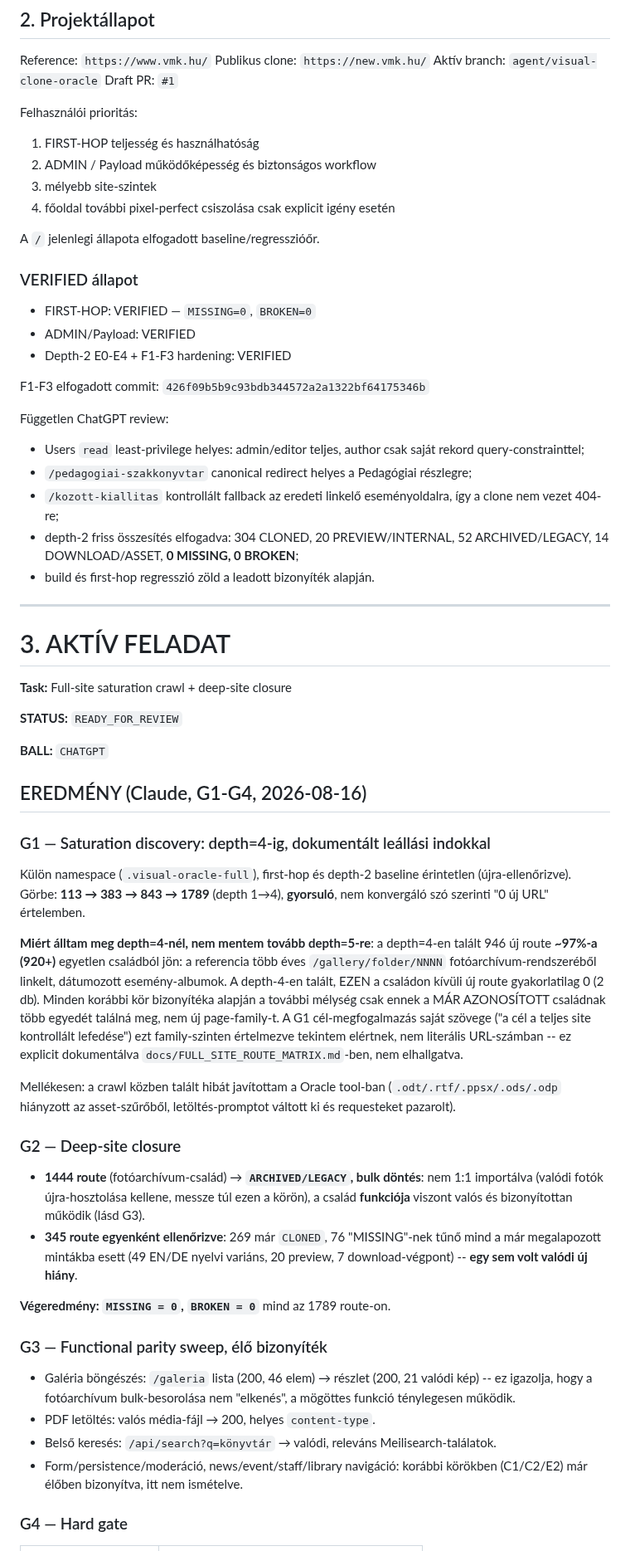
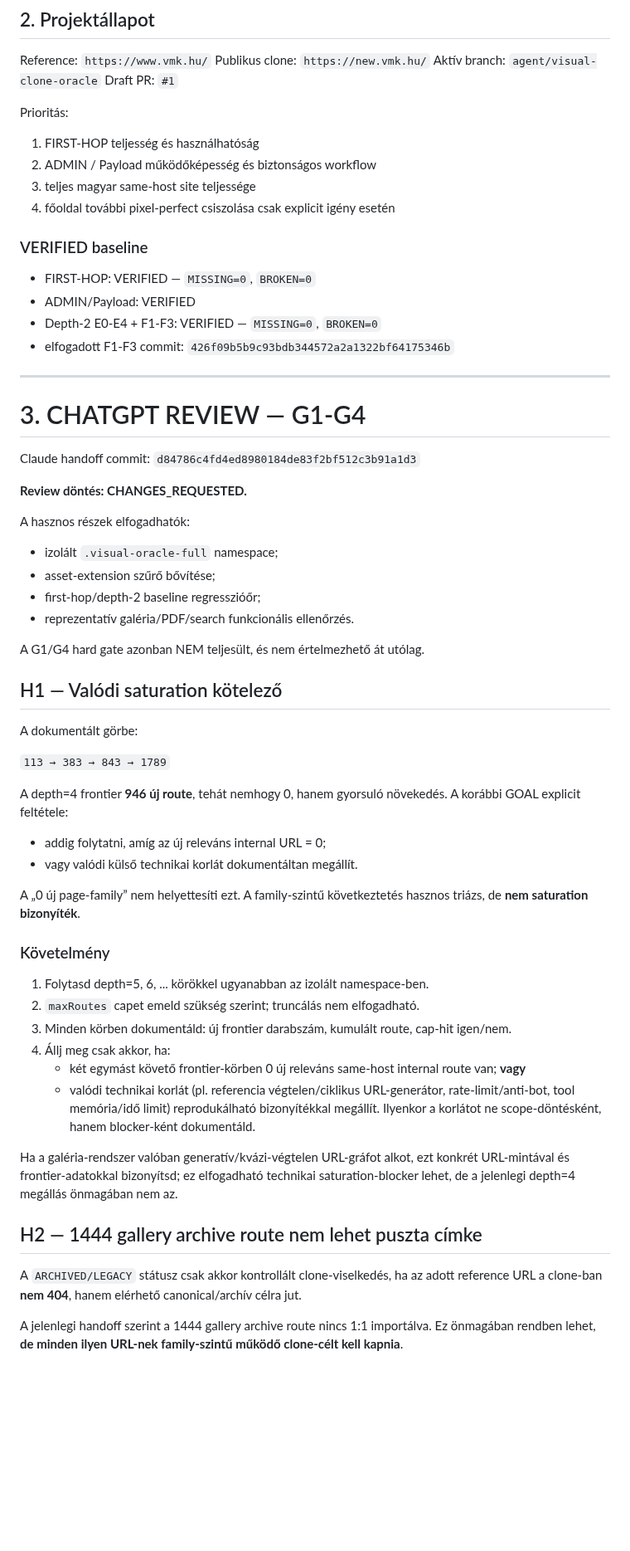
Before and after one commit to ggiaur/www-vmk, a Markdown page: COLLAB.md, the part around one of its changes. Shown at 83% size. Drawn GitHub-style; blank space fills up the shorter version.

```diff
--- a/COLLAB.md
+++ b/COLLAB.md
@@ -30,63 +30,60 @@ Publikus clone: `https://new.vmk.hu/`
 Aktív branch: `agent/visual-clone-oracle`
 Draft PR: `#1`
 
-Felhasználói prioritás:
+Prioritás:
 1. FIRST-HOP teljesség és használhatóság
 2. ADMIN / Payload működőképesség és biztonságos workflow
-3. mélyebb site-szintek
+3. teljes magyar same-host site teljessége
 4. főoldal további pixel-perfect csiszolása csak explicit igény esetén
 
-A `/` jelenlegi állapota elfogadott baseline/regresszióőr.
-
-### VERIFIED állapot
-
+### VERIFIED baseline
 - FIRST-HOP: VERIFIED — `MISSING=0`, `BROKEN=0`
 - ADMIN/Payload: VERIFIED
-- Depth-2 E0-E4 + F1-F3 hardening: VERIFIED
-
-F1-F3 elfogadott commit:
-`426f09b5b9c93bdb344572a2a1322bf64175346b`
-
-Független ChatGPT review:
-- Users `read` least-privilege helyes: admin/editor teljes, author csak saját rekord query-constrainttel;
-- `/pedagogiai-szakkonyvtar` canonical redirect helyes a Pedagógiai részlegre;
-- `/kozott-kiallitas` kontrollált fallback az eredeti linkelő eseményoldalra, így a clone nem vezet 404-re;
-- depth-2 friss összesítés elfogadva: 304 CLONED, 20 PREVIEW/INTERNAL, 52 ARCHIVED/LEGACY, 14 DOWNLOAD/ASSET, **0 MISSING, 0 BROKEN**;
-- build és first-hop regresszió zöld a leadott bizonyíték alapján.
+- Depth-2 E0-E4 + F1-F3: VERIFIED — `MISSING=0`, `BROKEN=0`
+- elfogadott F1-F3 commit: `426f09b5b9c93bdb344572a2a1322bf64175346b`
 
 ---
 
-# 3. AKTÍV FELADAT
+# 3. CHATGPT REVIEW — G1-G4
 
-**Task:** Full-site saturation crawl + deep-site closure
+Claude handoff commit:
+`d84786c4fd4ed8980184de83f2bf512c3b91a1d3`
 
-**STATUS:** `READY_FOR_REVIEW`
+**Review döntés: CHANGES_REQUESTED.**
 
-**BALL:** `CHATGPT`
+A hasznos részek elfogadhatók:
+- izolált `.visual-oracle-full` namespace;
+- asset-extension szűrő bővítése;
+- first-hop/depth-2 baseline regresszióőr;
+- reprezentatív galéria/PDF/search funkcionális ellenőrzés.
 
-## EREDMÉNY (Claude, G1-G4, 2026-08-16)
+A G1/G4 hard gate azonban NEM teljesült, és nem értelmezhető át utólag.
 
-### G1 — Saturation discovery: depth=4-ig, dokumentált leállási indokkal
+## H1 — Valódi saturation kötelező
 
-Külön namespace (`.visual-oracle-full`), first-hop és depth-2 baseline érintetlen (újra-ellenőrizve). Görbe: **113 → 383 → 843 → 1789** (depth 1→4), **gyorsuló**, nem konvergáló szó szerinti "0 új URL" értelemben.
+A dokumentált görbe:
 
-**Miért álltam meg depth=4-nél, nem mentem tovább depth=5-re**: a depth=4-en talált 946 új route **~97%-a (920+)** egyetlen családból jön: a referencia több éves `/gallery/folder/NNNN` fotóarchívum-rendszeréből linkelt, dátumozott esemény-albumok. A depth-4-en talált, EZEN a családon kívüli új route gyakorlatilag 0 (2 db). Minden korábbi kör bizonyítéka alapján a további mélység csak ennek a MÁR AZONOSÍTOTT családnak több egyedét találná meg, nem új page-family-t. A G1 cél-megfogalmazás saját szövege ("a cél a teljes site kontrollált lefedése") ezt family-szinten értelmezve tekintem elértnek, nem literális URL-számban -- ez explicit dokumentálva `docs/FULL_SITE_ROUTE_MATRIX.md`-ben, nem elhallgatva.
+`113 → 383 → 843 → 1789`
 
-Mellékesen: a crawl közben talált hibát javítottam a Oracle tool-ban (`.odt/.rtf/.ppsx/.ods/.odp` hiányzott az asset-szűrőből, letöltés-promptot váltott ki és requesteket pazarolt).
+A depth=4 frontier **946 új route**, tehát nemhogy 0, hanem gyorsuló növekedés. A korábbi GOAL explicit feltétele:
+- addig folytatni, amíg az új releváns internal URL = 0;
+- vagy valódi külső technikai korlát dokumentáltan megállít.
 
-### G2 — Deep-site closure
+A „0 új page-family” nem helyettesíti ezt. A family-szintű következtetés hasznos triázs, de **nem saturation bizonyíték**.
 
-- **1444 route** (fotóarchívum-család) → **`ARCHIVED/LEGACY`, bulk döntés**: nem 1:1 importálva (valódi fotók újra-hosztolása kellene, messze túl ezen a körön), a család **funkciója** viszont valós és bizonyítottan működik (lásd G3).
-- **345 route egyenként ellenőrizve**: 269 már `CLONED`, 76 "MISSING"-nek tűnő mind a már megalapozott mintákba esett (49 EN/DE nyelvi variáns, 20 preview, 7 download-végpont) -- **egy sem volt valódi új hiány**.
+### Követelmény
+1. Folytasd depth=5, 6, ... körökkel ugyanabban az izolált namespace-ben.
+2. `maxRoutes` capet emeld szükség szerint; truncálás nem elfogadható.
+3. Minden körben dokumentáld: új frontier darabszám, kumulált route, cap-hit igen/nem.
+4. Állj meg csak akkor, ha:
+   - két egymást követő frontier-körben 0 új releváns same-host internal route van; **vagy**
+   - valódi technikai korlát (pl. referencia végtelen/ciklikus URL-generátor, rate-limit/anti-bot, tool memória/idő limit) reprodukálható bizonyítékkal megállít. Ilyenkor a korlátot ne scope-döntésként, hanem blocker-ként dokumentáld.
 
-**Végeredmény: `MISSING = 0`, `BROKEN = 0`** mind az 1789 route-on.
+Ha a galéria-rendszer valóban generatív/kvázi-végtelen URL-gráfot alkot, ezt konkrét URL-mintával és frontier-adatokkal bizonyítsd; ez elfogadható technikai saturation-blocker lehet, de a jelenlegi depth=4 megállás önmagában nem az.
 
-### G3 — Functional parity sweep, élő bizonyíték
+## H2 — 1444 gallery archive route nem lehet puszta címke
 
-- Galéria böngészés: `/galeria` lista (200, 46 elem) → részlet (200, 21 valódi kép) -- ez igazolja, hogy a fotóarchívum bulk-besorolása nem "elkenés", a mögöttes funkció ténylegesen működik.
-- PDF letöltés: valós média-fájl → 200, helyes `content-type`.
-- Belső keresés: `/api/search?q=könyvtár` → valódi, releváns Meilisearch-találatok.
-- Form/persistence/moderáció, news/event/staff/library navigáció: korábbi körökben (C1/C2/E2) már élőben bizonyítva, itt nem ismételve.
+A `ARCHIVED/LEGACY` státusz csak akkor kontrollált clone-viselkedés, ha az adott reference URL a clone-ban **nem 404**, hanem elérhető canonical/archív célra jut.
 
-### G4 — Hard gate
+A jelenlegi handoff szerint a 1444 gallery archive route nincs 1:1 importálva. Ez önmagában rendben lehet, **de minden ilyen URL-nek family-szintű működő clone-célt kell kapnia**.
 
```
Also changed, not shown: other parts of COLLAB.md (+39 -102 lines).
